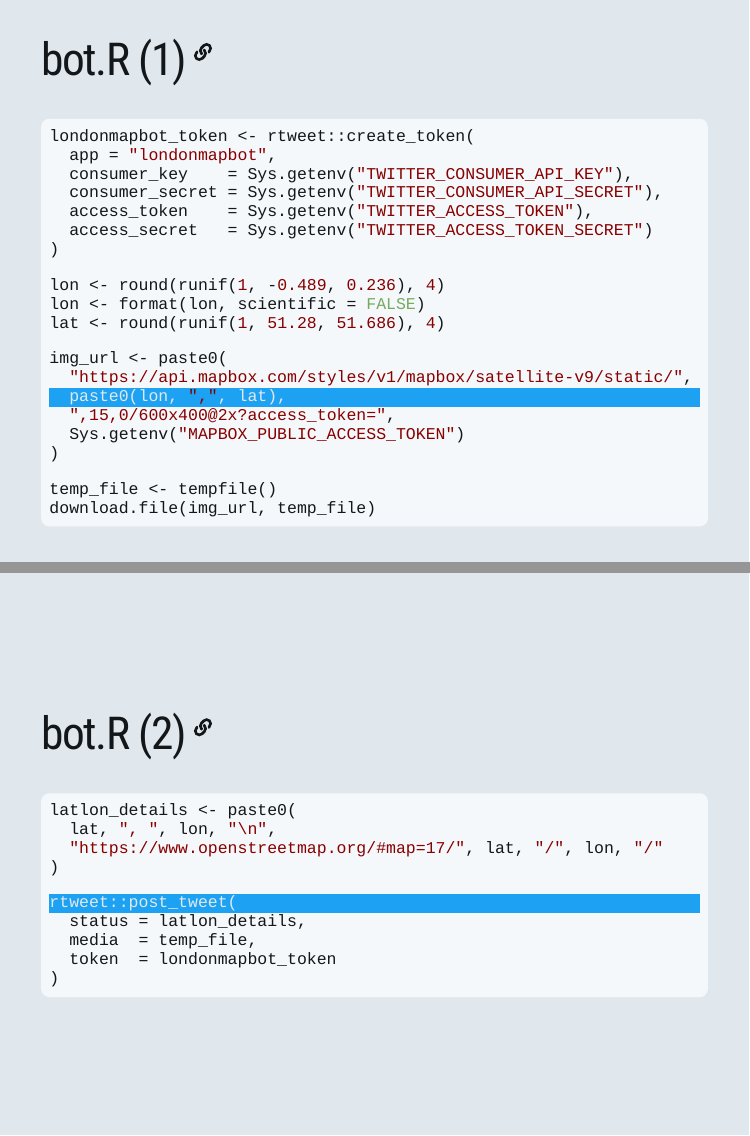
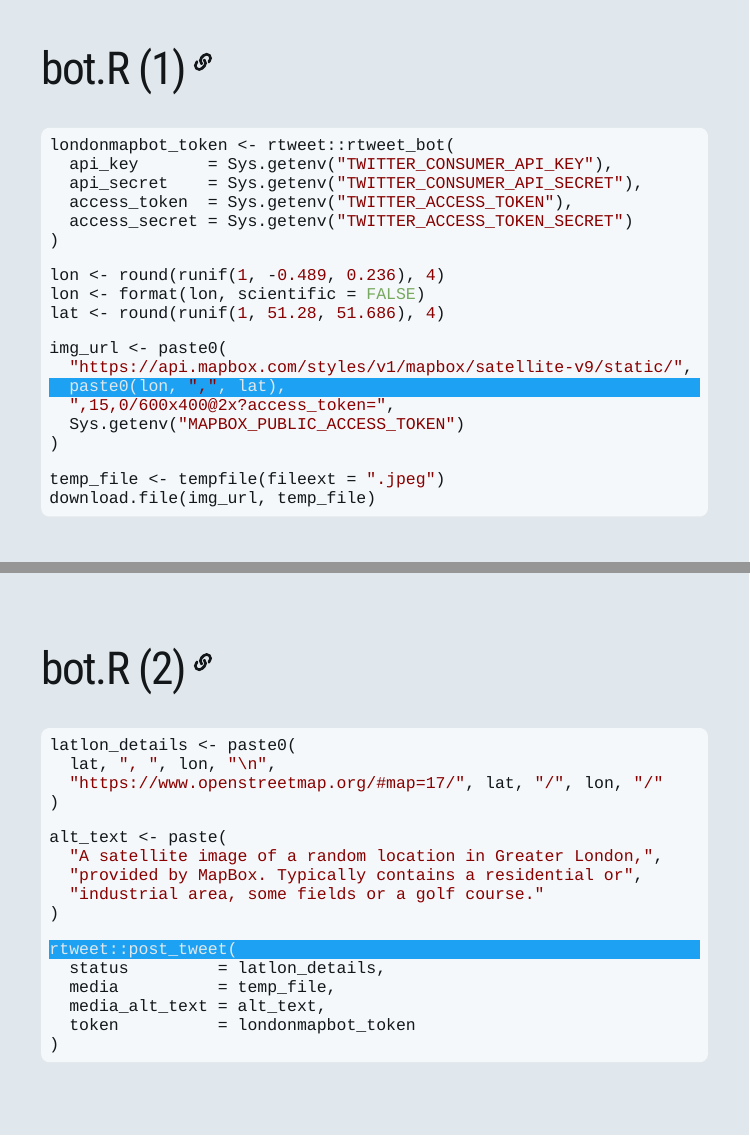
Before and after one commit to matt-dray/mapbot-londonr, an R Markdown document (index.Rmd): pages 32 and 33 of 40, joined at a grey line. The pictures show the slides in the output file index.html that the author committed with the source; the slides are laid out offline by our stand-in for remark.js, each with all of its steps uncovered, in fonts that may differ from those the slides ask for, and without slide numbers, shadows or browser add-ons.

Commit message:
Make tweaks following rtweet v1, remove pdf

````diff
--- a/index.Rmd
+++ b/index.Rmd
@@ -448,12 +449,11 @@ class: middle
 # [.dark-font[bot.R (1) .super[`r fontawesome::fa("link")`]]](https://github.com/matt-dray/londonmapbot/blob/master/londonmapbot-tweet.R)
 
 ```{r eval=FALSE}
-londonmapbot_token <- rtweet::create_token(  #<<
-  app = "londonmapbot",
-  consumer_key    = Sys.getenv("TWITTER_CONSUMER_API_KEY"),
-  consumer_secret = Sys.getenv("TWITTER_CONSUMER_API_SECRET"),
-  access_token    = Sys.getenv("TWITTER_ACCESS_TOKEN"),
-  access_secret   = Sys.getenv("TWITTER_ACCESS_TOKEN_SECRET")
+londonmapbot_token <- rtweet::rtweet_bot(  #<<
+  api_key       = Sys.getenv("TWITTER_CONSUMER_API_KEY"),
+  api_secret    = Sys.getenv("TWITTER_CONSUMER_API_SECRET"),
+  access_token  = Sys.getenv("TWITTER_ACCESS_TOKEN"),
+  access_secret = Sys.getenv("TWITTER_ACCESS_TOKEN_SECRET")
 )
 
 lon <- round(runif(1, -0.489, 0.236), 4)
@@ -467,7 +467,7 @@ img_url <- paste0(
   Sys.getenv("MAPBOX_PUBLIC_ACCESS_TOKEN")
 )
 
-temp_file <- tempfile()
+temp_file <- tempfile(fileext = ".jpeg")
 download.file(img_url, temp_file)
 ```
 
@@ -477,12 +477,11 @@ class: middle
 # [.dark-font[bot.R (1) .super[`r fontawesome::fa("link")`]]](https://github.com/matt-dray/londonmapbot/blob/master/londonmapbot-tweet.R)
 
 ```{r eval=FALSE}
-londonmapbot_token <- rtweet::create_token(
-  app = "londonmapbot",
-  consumer_key    = Sys.getenv("TWITTER_CONSUMER_API_KEY"),
-  consumer_secret = Sys.getenv("TWITTER_CONSUMER_API_SECRET"),
-  access_token    = Sys.getenv("TWITTER_ACCESS_TOKEN"),
-  access_secret   = Sys.getenv("TWITTER_ACCESS_TOKEN_SECRET")
+londonmapbot_token <- rtweet::rtweet_bot(
+  api_key       = Sys.getenv("TWITTER_CONSUMER_API_KEY"),
+  api_secret    = Sys.getenv("TWITTER_CONSUMER_API_SECRET"),
+  access_token  = Sys.getenv("TWITTER_ACCESS_TOKEN"),
+  access_secret = Sys.getenv("TWITTER_ACCESS_TOKEN_SECRET")
 )
 
 lon <- round(runif(1, -0.489, 0.236), 4)
@@ -496,7 +495,7 @@ img_url <- paste0(
   Sys.getenv("MAPBOX_PUBLIC_ACCESS_TOKEN")
 )
 
-temp_file <- tempfile()
+temp_file <- tempfile(fileext = ".jpeg")
 download.file(img_url, temp_file)
 ```
 
@@ -518,16 +518,24 @@ latlon_details <- paste0(
   "https://www.openstreetmap.org/#map=17/", lat, "/", lon, "/"
 )
 
-rtweet::post_tweet( #<<
-  status = latlon_details,
-  media  = temp_file,
-  token  = londonmapbot_token
+alt_text <- paste(
+  "A satellite image of a random location in Greater London,",
+  "provided by MapBox. Typically contains a residential or",
+  "industrial area, some fields or a golf course."
+)
+
+rtweet::post_tweet(  #<<
+  status         = latlon_details,
+  media          = temp_file,
+  media_alt_text = alt_text,
+  token          = londonmapbot_token
 )
 ```
 
 ???
 * Generate a string containing the coordinates and an OpenStreetMap link
-* Post the tweet, containing the text string and image, using the API token
+* Post the tweet, containing the text string, image and alt text, using the API token
+* Updated to reflect changes in {rtweet} v1.0
 
 ---
 class: middle, center, inverse
````
Also changed, not shown: index.html, index.Rmd (4 more changed lines).
